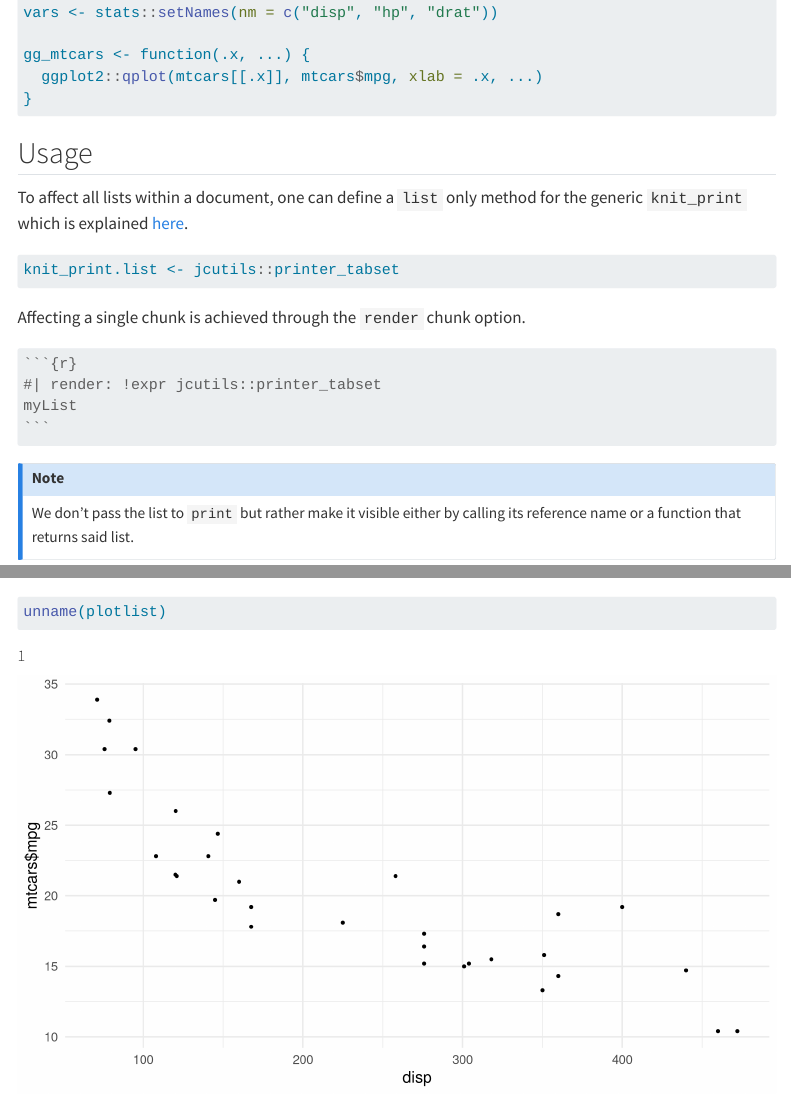
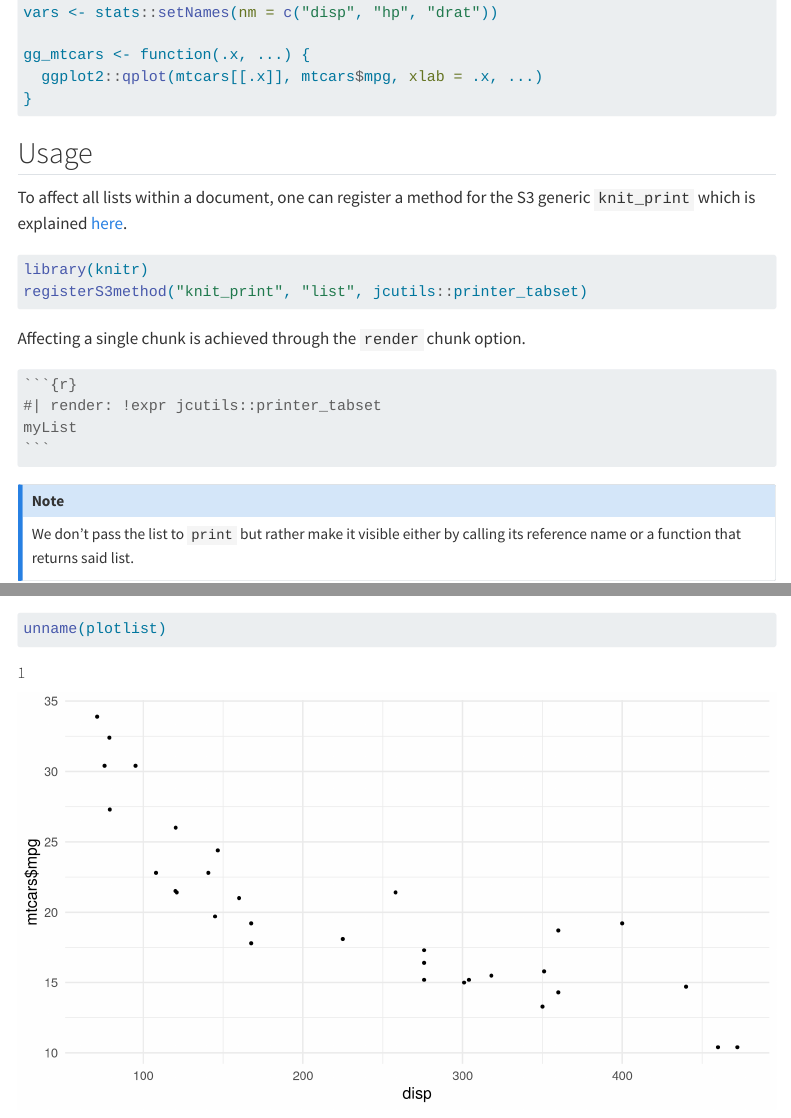
Before and after one commit to nclJoshCowley/jcutils, a Quarto document (inst/reports/knit-printer-tabset.qmd): the page in a window 1100 px wide, from 320 px down, and a second part further down, joined at a grey line. Rendered offline with R 4.5, knitr and Pandoc in place of Quarto, with nearby package versions; some code elsewhere in the file could not run offline; menus at the side of the page are left out.

Commit message:
Added more detail to printer_tabset report usage
Opting to use registerS3method over implicit `knit_print.foo <- *`

````diff
--- a/inst/reports/knit-printer-tabset.qmd
+++ b/inst/reports/knit-printer-tabset.qmd
@@ -10,11 +10,8 @@ toc: true
 ```{r setup}
 #| include: false
 library(ggplot2)
-
 library(jcutils)
 jcutils::knitr_default_setup(echo = TRUE)
-
-knit_print.list <- jcutils::printer_tabset
 ```
 
 This vignette showcases the ability to output a list to a knitr report
@@ -36,12 +33,13 @@ gg_mtcars <- function(.x, ...) {
 
 ## Usage
 
-To affect all lists within a document, one can define a `list` only method for
-    the generic `knit_print` which is explained [here][knit_print_vignette].
+To affect all lists within a document, one can register a method for the S3
+    generic `knit_print` which is explained [here][knit_print_vignette].
 
 ```{r}
 #| echo: true
-knit_print.list <- jcutils::printer_tabset
+library(knitr)
+registerS3method("knit_print", "list", jcutils::printer_tabset)
 ```
 
 Affecting a single chunk is achieved through the `render` chunk option.
````
Also changed, not shown: man-roxygen/knitr-printer.R (+17 -2 lines), 2 other files.
